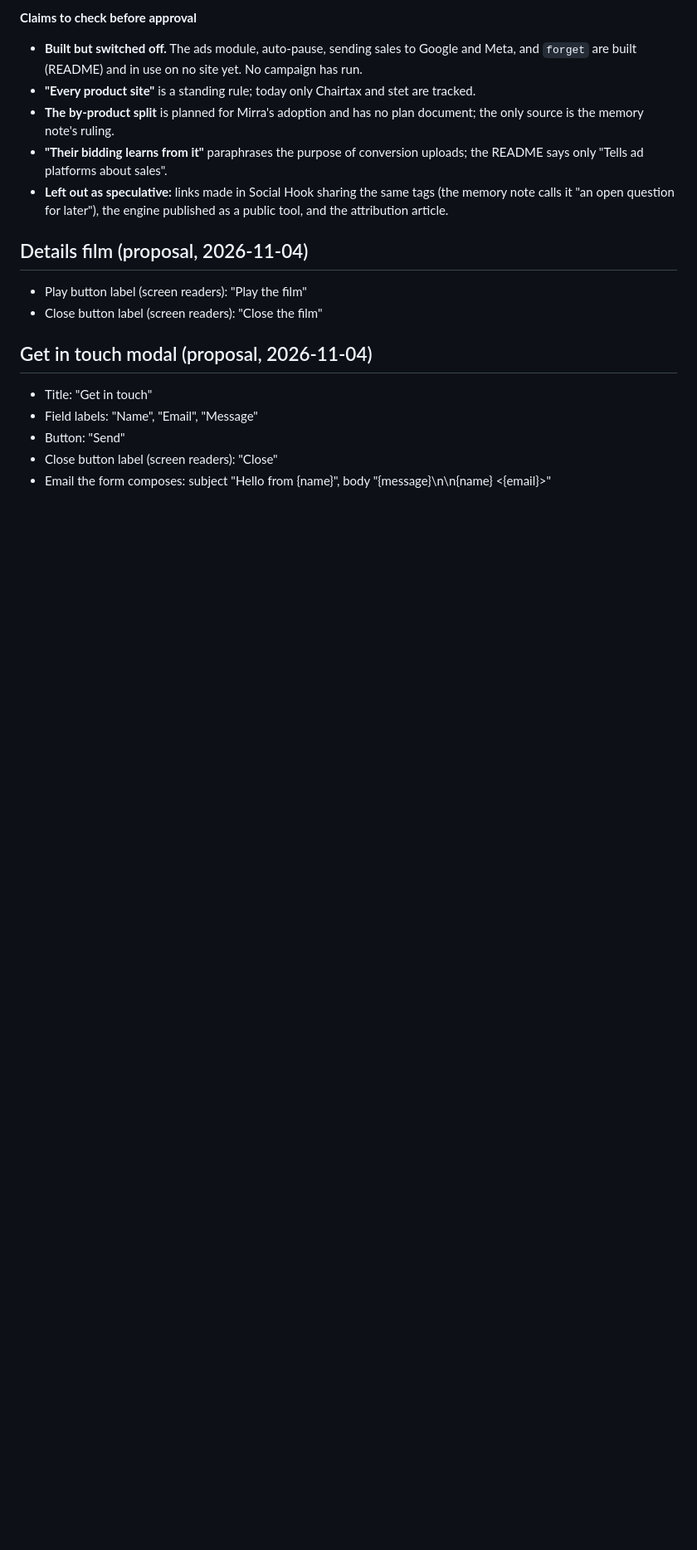
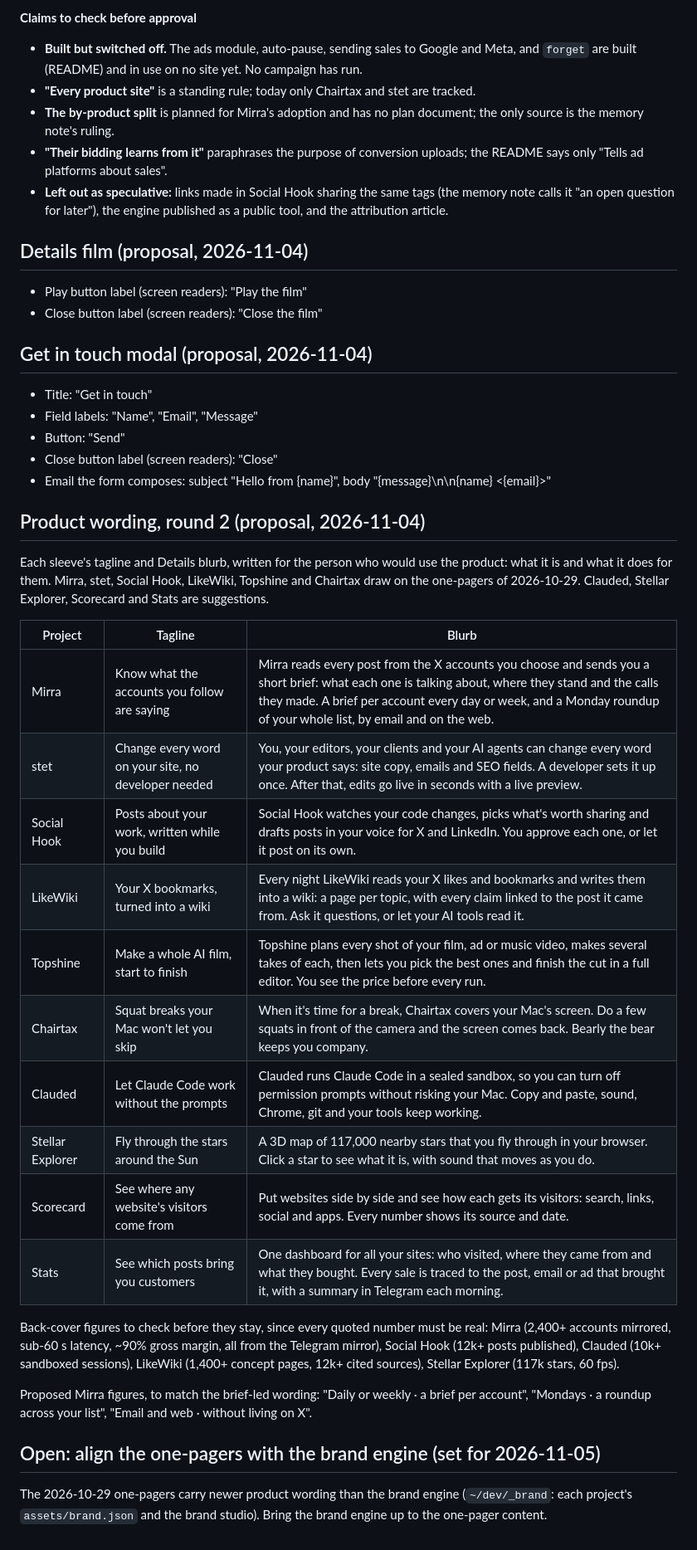
Before and after one commit to nj-io/njct.io, a Markdown page: docs/plans/editions-copy-proposals.md, the part around the change. Shown at 83% size. GitHub-like rendering; blank space fills up the shorter version.

Commit message:
Copy proposals: product wording round 2; note to align the brand engine

```diff
--- a/docs/plans/editions-copy-proposals.md
+++ b/docs/plans/editions-copy-proposals.md
@@ -816,3 +816,26 @@ Shows who visited each product site, where they came from and which post, email
 - Button: "Send"
 - Close button label (screen readers): "Close"
 - Email the form composes: subject "Hello from {name}", body "{message}\n\n{name} <{email}>"
+
+## Product wording, round 2 (proposal, 2026-11-04)
+Each sleeve's tagline and Details blurb, written for the person who would use the product: what it is and what it does for them. Mirra, stet, Social Hook, LikeWiki, Topshine and Chairtax draw on the one-pagers of 2026-10-29. Clauded, Stellar Explorer, Scorecard and Stats are suggestions.
+
+| Project | Tagline | Blurb |
+|---|---|---|
+| Mirra | Know what the accounts you follow are saying | Mirra reads every post from the X accounts you choose and sends you a short brief: what each one is talking about, where they stand and the calls they made. A brief per account every day or week, and a Monday roundup of your whole list, by email and on the web. |
+| stet | Change every word on your site, no developer needed | You, your editors, your clients and your AI agents can change every word your product says: site copy, emails and SEO fields. A developer sets it up once. After that, edits go live in seconds with a live preview. |
+| Social Hook | Posts about your work, written while you build | Social Hook watches your code changes, picks what's worth sharing and drafts posts in your voice for X and LinkedIn. You approve each one, or let it post on its own. |
+| LikeWiki | Your X bookmarks, turned into a wiki | Every night LikeWiki reads your X likes and bookmarks and writes them into a wiki: a page per topic, with every claim linked to the post it came from. Ask it questions, or let your AI tools read it. |
+| Topshine | Make a whole AI film, start to finish | Topshine plans every shot of your film, ad or music video, makes several takes of each, then lets you pick the best ones and finish the cut in a full editor. You see the price before every run. |
+| Chairtax | Squat breaks your Mac won't let you skip | When it's time for a break, Chairtax covers your Mac's screen. Do a few squats in front of the camera and the screen comes back. Bearly the bear keeps you company. |
+| Clauded | Let Claude Code work without the prompts | Clauded runs Claude Code in a sealed sandbox, so you can turn off permission prompts without risking your Mac. Copy and paste, sound, Chrome, git and your tools keep working. |
+| Stellar Explorer | Fly through the stars around the Sun | A 3D map of 117,000 nearby stars that you fly through in your browser. Click a star to see what it is, with sound that moves as you do. |
+| Scorecard | See where any website's visitors come from | Put websites side by side and see how each gets its visitors: search, links, social and apps. Every number shows its source and date. |
+| Stats | See which posts bring you customers | One dashboard for all your sites: who visited, where they came from and what they bought. Every sale is traced to the post, email or ad that brought it, with a summary in Telegram each morning. |
+
+Back-cover figures to check before they stay, since every quoted number must be real: Mirra (2,400+ accounts mirrored, sub-60 s latency, ~90% gross margin, all from the Telegram mirror), Social Hook (12k+ posts published), Clauded (10k+ sandboxed sessions), LikeWiki (1,400+ concept pages, 12k+ cited sources), Stellar Explorer (117k stars, 60 fps).
+
+Proposed Mirra figures, to match the brief-led wording: "Daily or weekly · a brief per account", "Mondays · a roundup across your list", "Email and web · without living on X".
+
+## Open: align the one-pagers with the brand engine (set for 2026-11-05)
+The 2026-10-29 one-pagers carry newer product wording than the brand engine (`~/dev/_brand`: each project's `assets/brand.json` and the brand studio). Bring the brand engine up to the one-pager content.
```
